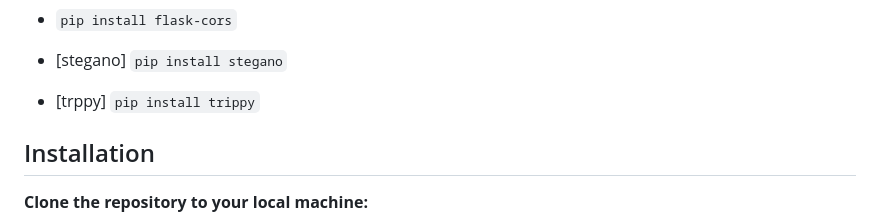
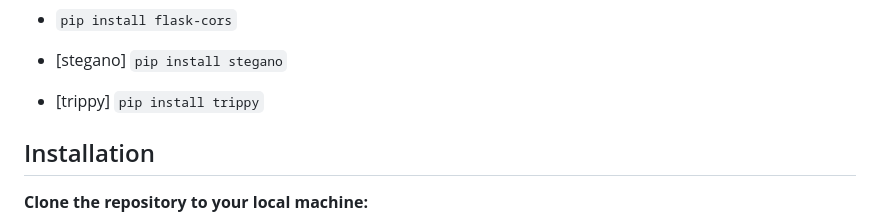
Before and after one commit to GreatApe42069/The-Node_Runners_Doginal-Decoder_3D_Viewer, a Markdown page: README.md, the part around the change. Drawn GitHub-style.

```diff
--- a/README.md
+++ b/README.md
@@ -78,7 +78,7 @@ Before getting started, make sure you have the following installed:
 
 - [stegano] `pip install stegano`
 
-- [trppy] `pip install trippy`
+- [trippy] `pip install trippy`
 
 ## Installation
 
```
